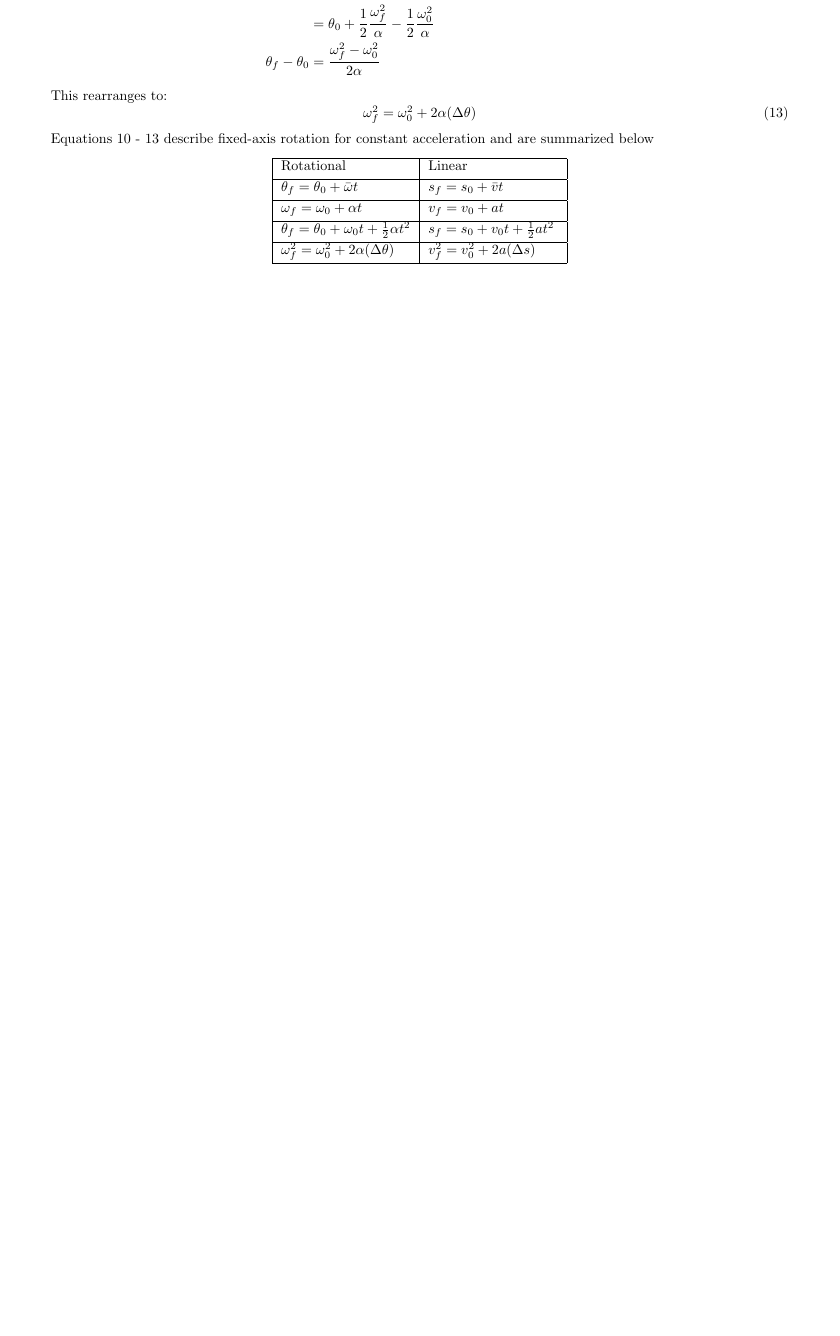
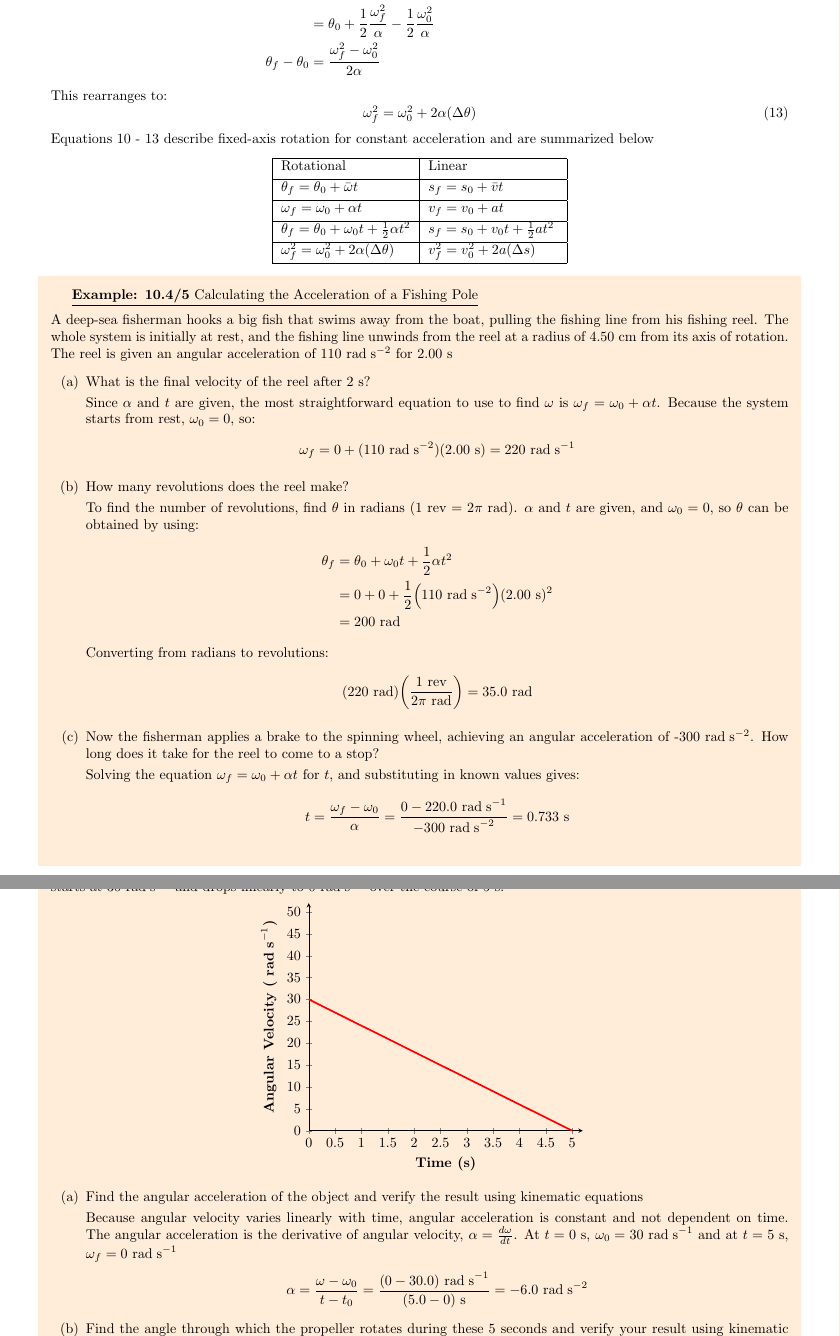
Before and after one commit to davidbehrle/PHY2048, a LaTeX document (notes/textbook/ch10notes.tex): part of page 6 of 6 before the commit and two parts of pages 6 and 7 of 7 after it, the two joined at a grey line, cut so that both start at the same text, the shorter picture padded with empty space. Compiled offline with pdfLaTeX.

Commit message:
Finish 10.2

```diff
--- a/notes/textbook/ch10notes.tex
+++ b/notes/textbook/ch10notes.tex
@@ -11,6 +11,7 @@
 \usepackage{array}
 \usepackage{tabularx}
 \usepackage{tikz}
+\usepackage{pgfplots}
 \usepackage{framed}
 \usepackage{xfrac}
 \usepackage[most]{tcolorbox}
@@ -19,12 +20,21 @@
 \usetikzlibrary{quotes,angles}
 \usetikzlibrary{decorations.pathreplacing}
 \usetikzlibrary{calc}
+\usepgfplotslibrary{fillbetween}
 
 \let\phi\varphi
 \let\bf\textbf
 \colorlet{shadecolor}{orange!15}
+\pgfplotsset{compat=1.18}
 \newcommand\der[2]{\frac{d #1}{d #2}}
 \newcommand\Deltat{\Delta t}
+\newcommand\rads{\text{ rad\;s}^{-1}}
+\newcommand\radss{\text{ rad\;s}^{-2}}
+\newcommand\rad{\text{ rad}}
+\newcommand\s{\text{ s}}
+\newcommand\ms{\text{ ms}^{-1}}
+\newcommand\mss{\text{ ms}^{-2}}
+\newcommand\kgms{\text{kg\;ms}^{-1}}
 \def\centerarc[#1](#2)(#3:#4:#5){\draw[#1] ($(#2)+({#5*cos(#3)},{#5*sin(#3)})$) arc (#3:#4:#5)}
 % Syntax: \centerarc[draw options] (center) (initial angle:final angle:radius);
 
@@ -368,3 +378,36 @@ Equations 10 - 13 describe fixed-axis rotation for constant acceleration and are
     \end{tabularx}
 \end{center}
 
+\begin{shaded}
+    \underline{\bf{Example: 10.4/5} Calculating the Acceleration of a Fishing Pole}
+    \vspace{2mm}\\
+    A deep-sea fisherman hooks a big fish that swims away from the boat, pulling the fishing line from his fishing reel. The whole system is initially at rest, and the fishing line unwinds from the reel at a radius of 4.50 cm from its axis of rotation. The reel is given an angular acceleration of 110 rad\;s$^{-2}$ for 2.00 s
+    \begin{enumerate}
+        \item[(a)] What is the final velocity of the reel after 2 s?
+        \vspace{1mm}\\
+        Since $\alpha$ and $t$ are given, the most straightforward equation to use to find $\omega$ is $\omega_f = \omega_0 + \alpha t$. Because the system starts from rest, $\omega_0 = 0$, so:
+        \begin{align*}
+            \omega_f = 0 + (110\text{ rad\;s}^{-2})(2.00\text{ s}) = 220\text{ rad\;s}^{-1}
+        \end{align*}
+        \item[(b)] How many revolutions does the reel make?
+        \vspace{1mm}\\
+        To find the number of revolutions, find $\theta$ in radians (1 rev = $2\pi$ rad). $\alpha$ and $t$ are given, and $\omega_0 = 0$, so $\theta$ can be obtained by using:
+        \begin{align*}
+            \theta_f &= \theta_0 + \omega_0t + \frac{1}{2}\alpha t^2\\
+            &= 0 + 0 + \frac{1}{2}\Big(110\text{ rad\;s}^{-2}\Big)(2.00\text{ s})^2\\
+            &= 200\text{ rad}
+        \end{align*}
+        Converting from radians to revolutions:
+        \begin{align*}
+            (220\text{ rad})\bigg(\frac{1\text{ rev}}{2\pi\text{ rad}}\bigg) = 35.0\text{ rad}
+        \end{align*}
+        \item[(c)] Now the fisherman applies a brake to the spinning wheel, achieving an angular acceleration of -300 rad\;s$^{-2}$. How long does it take for the reel to come to a stop?
+        \vspace{1mm}\\
+        Solving the equation $\omega_f = \omega_0 + \alpha t$ for $t$, and substituting in known values gives:
+        \begin{align*}
+            t = \frac{\omega_f - \omega_0}{\alpha} = \frac{0 - 220.0\text{ rad\;s}^{-1}}{-300\text{ rad\;s}^{-2}} = 0.733\text{ s}
+        \end{align*}
+    \end{enumerate}
+\end{shaded}
+
+\newpage
@@ -370,0 +418,35 @@ Equations 10 - 13 describe fixed-axis rotation for constant acceleration and are
+    \begin{center}
+        \begin{tikzpicture}
+            \begin{axis}[
+                axis lines=left,
+                xlabel=\bf{Time (s)},
+                ylabel=\bf{Angular Velocity ($\rads$)},
+                xmax=5.2,
+                ymax=52,
+                xtick distance=0.5,
+                ytick distance=5,
+            ]
+            \addplot[
+                very thick,
+                domain=0:5,
+                samples=100,
+                color=red,
+                name path=A,
+            ]
+            {-6*x + 30};
+
+            \end{axis}
+        \end{tikzpicture}
+    \end{center}
+    \begin{enumerate}
+        \item[(a)] Find the angular acceleration of the object and verify the result using kinematic equations
+        \vspace{1mm}\\
+        Because angular velocity varies linearly with time, angular acceleration is constant and not dependent on time. The angular acceleration is the derivative of angular velocity, $\alpha = \der{\omega}{t}$. At $t = 0$ s, $\omega_0 = 30\rads$ and at $t = 5$ s, $\omega_f = 0\rads$
+        \begin{align*}
+            \alpha = \frac{\omega - \omega_0}{t - t_0} = \frac{(0 - 30.0)\rads}{(5.0 - 0)\s} = -6.0\radss
+        \end{align*}
+        \item[(b)] Find the angle through which the propeller rotates during these 5 seconds and verify your result using kinematic equations
+        \vspace{1mm}\\
+        Since $\omega = \der{\theta}{t}$, angular displacement $\Delta\theta$ can be calculated by integrating the angular velocity
+        \begin{align*}
+            \int_{\theta_0}^{\theta_f}d\theta = \theta_f - \theta_0 = \int_{t_0}^{t_f}\omega(t)dt
```
Also changed, not shown: notes/textbook/ch10notes.pdf, notes/textbook/ch10notes.tex (44 more changed lines).
